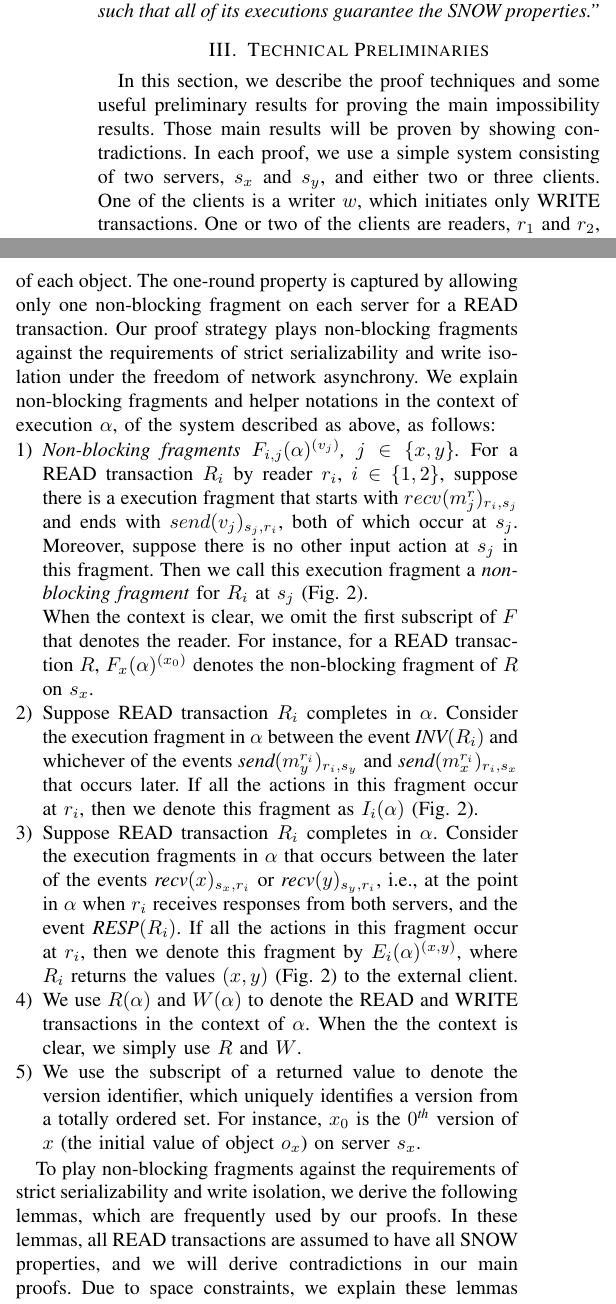
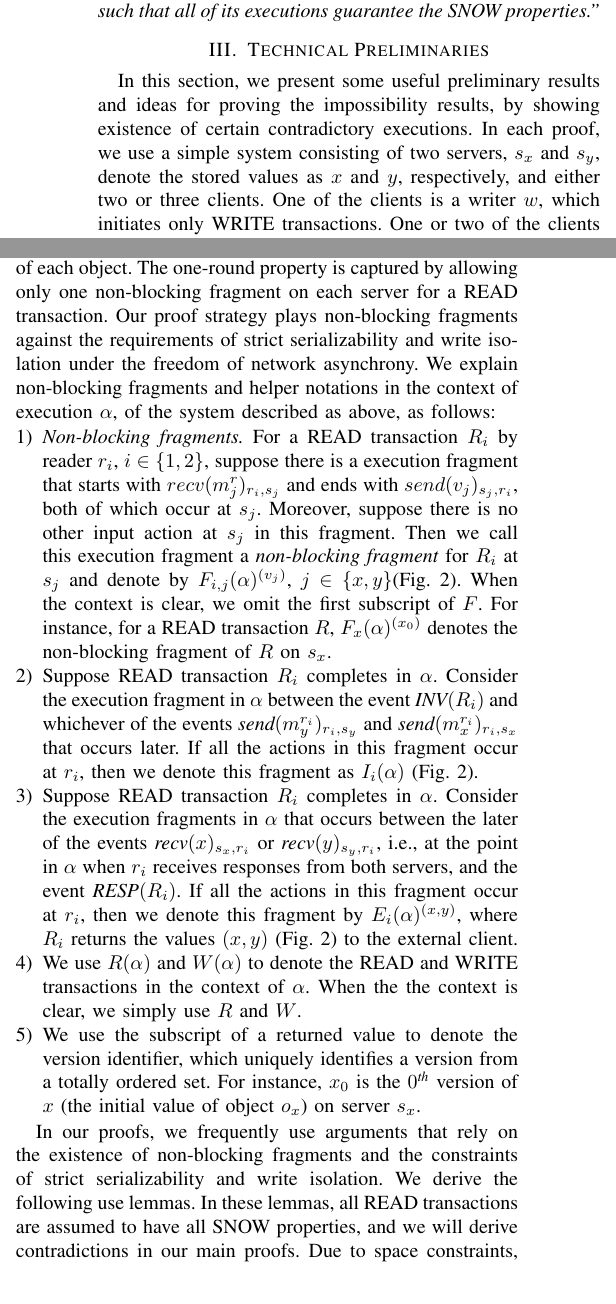
Before and after one commit to kishori82/DISC2020-SNOW-Revisited, a LaTeX paper (snow-v2021-ipdps.tex, which reads summary.tex): two parts of the columns of page 4 of 10, joined at a grey line, cut so that both start at the same text. Compiled offline with pdfLaTeX; a missing font is replaced by an installed copy or a similar font; a LaTeX package or settings file that is missing is left out.

Commit message:
finished typos

```diff
--- a/summary.tex
+++ b/summary.tex
@@ -1,9 +1,8 @@
 \section{Technical Preliminaries}
 \label{sec:summary}
-%This section explains at a high level our proof techniques and the roadmap of the proofs.
-In this section, we describe the proof techniques and some useful preliminary results for proving the main impossibility results.
-Those main results will be proven by showing contradictions.
-In each proof, we use a simple system consisting of two servers, $s_x$ and $s_y$, and either two or three clients.
+%This section explains at a high level our proof techniques and the road-map of the proofs.
+In this section, we present some useful preliminary results and ideas for  proving the impossibility results, by showing existence of certain contradictory executions.
+In each proof, we use a simple system consisting of two servers, $s_x$ and $s_y$, denote the stored values as $x$ and $y$, respectively, and either two or three clients.
 One of the clients is a writer $w$, which initiates only \wots{}.
 One or two of the clients are readers, $r_1$ and $r_2$, which initiate only \rots{}.
 
@@ -83,13 +82,13 @@ Our proofs often use a special type of execution fragment, named non-blocking fr
 %\end{notation}
 %
 %\begin{definition}
-\item \emph{Non-blocking fragments $\frage{F_{i,j}}{\alpha}{v_j}$, $j \in \{x, y\}$.}
+\item \emph{Non-blocking fragments.}
  For a \rot{} $R_i$ by reader $r_i$, $i\in \{1, 2\}$, suppose there is a execution fragment that starts with $recv(m_j^r)_{r_i, s_j}$ and ends with
  $send(v_j)_{s_j, r_i}$, both of which  occur  at $s_j$. Moreover, suppose there is
  no other input action at $s_j$ in this fragment. Then we call this execution fragment
-   a \emph{non-blocking fragment} for $R_i$ at  $s_j$ (Fig.~\ref{fig:exe3_fragments}).
-
-   When the context is clear, we omit the first subscript of $F$ that denotes the reader. For instance, for a \rot{} $R$, $\frage{F_{x}}{\alpha}{x_0}$ denotes the non-blocking fragment of $R$ on $s_x$.
+   a \emph{non-blocking fragment} for $R_i$ at  $s_j$ and denote by $\frage{F_{i,j}}{\alpha}{v_j}$, $j \in \{x, y\}$(Fig.~\ref{fig:exe3_fragments}).
+%
+   When the context is clear, we omit the first subscript of $F$. For instance, for a \rot{} $R$, $\frage{F_{x}}{\alpha}{x_0}$ denotes the non-blocking fragment of $R$ on $s_x$.
 %We use the notation  $\frage{F_i}{\alpha}{v_j}$ to denote this fragment of   execution of $\alpha$ (Fig.~\ref{fig:exe3_fragments}). In the context of a \rot{} $R_i$, for $i\in \{1, 2\}$, we use the notation $\frage{F_{i,j}}{\alpha}{v_j}$ to denote $\frage{F_j}{\alpha}{v_j}$.
 
 %
@@ -141,7 +140,7 @@ of a fair execution $\alpha$ of $\mathcal{A}$.}}
  \end{figure}
 }
 
-To play non-blocking fragments against the requirements of strict serializability and write isolation, we derive the following lemmas, which are frequently used by our proofs. In these lemmas, all \rots{} are assumed to have all SNOW properties, and we will derive contradictions in our main proofs. Due to space constraints, we explain these lemmas at a high level. %The proofs of these lemmas can be found in Appendix~\ref{app:lem_exec3_consistent}.
+In our proofs, we frequently use arguments that rely on the existence of   non-blocking fragments and the constraints of strict serializability and write isolation. We derive the following use lemmas. In these lemmas, all \rots{} are assumed to have all SNOW properties, and we will derive contradictions in our main proofs. Due to space constraints, we explain these lemmas at a high level. %The proofs of these lemmas can be found in Appendix~\ref{app:lem_exec3_consistent}.
 
 %We construct executions using \rots{} and \wots{} that always contact both servers $s_x$ and $s_y$.
 %Because there is only one writer this makes objects $o_1$ and $o_2$ progress through versions together.
```
Also changed, not shown: SNW-one-round-short-v1.tex (+1 -1 lines), SNW-one-version-short-v1.tex (+1 -1 lines), abstract.tex (+1 -1 lines), appendix_algra.tex (+1 -1 lines), conclusion-v1.tex (+2 -2 lines), contr-table.tex (+1 -1 lines), intro.tex (+4 -4 lines), prelim-kmk-v1.tex (+2 -2 lines), summary.tex (2 more changed lines).
